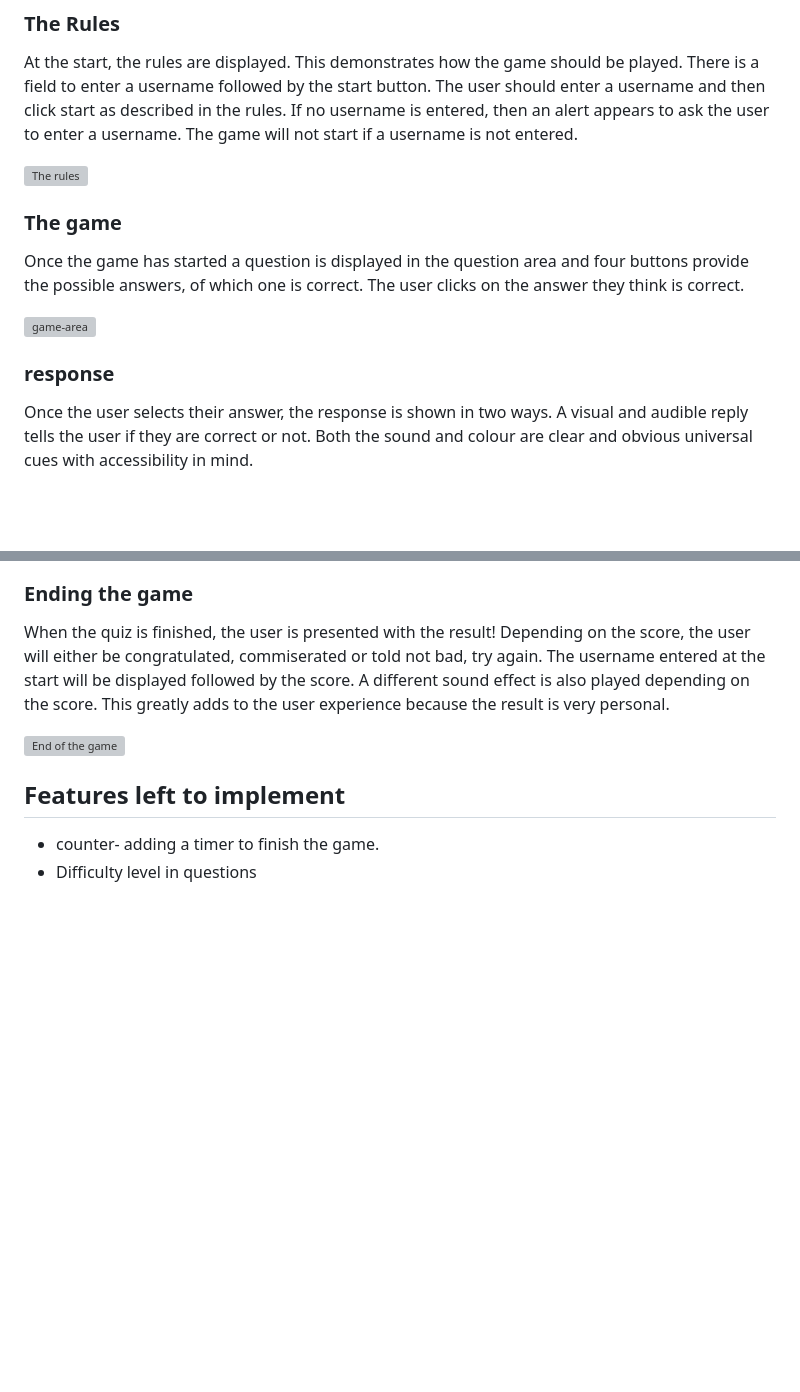
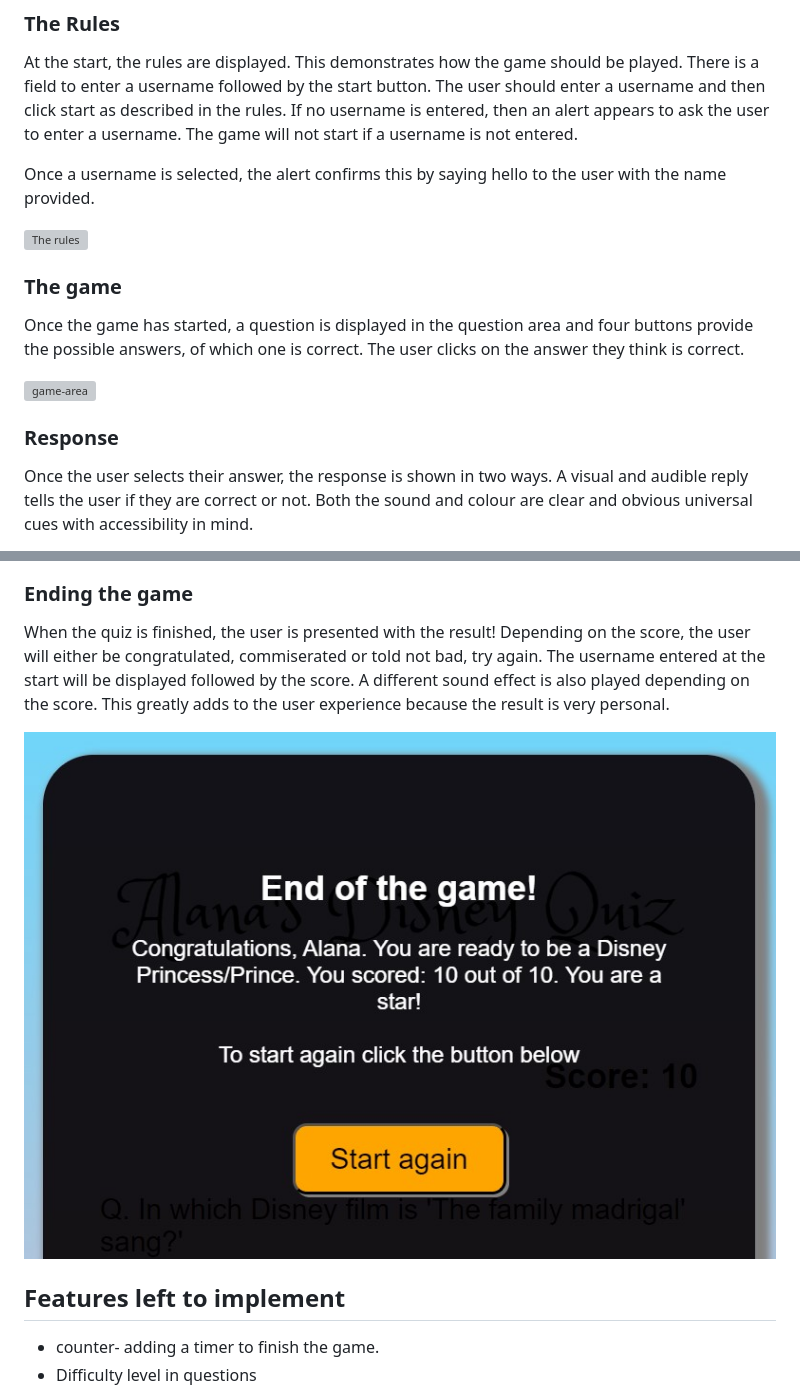
Before and after one commit to TrisPatt/Disney-quiz-game, a Markdown page: README.md, 2 parts joined by grey strips. Rendered like a GitHub page; pictures changed too: assets/images/readme-images/score1.jpg (added); blank space fills up the shorter version; grey boxes are pictures that could not be loaded.

Commit message:
docs update readme.md

```diff
--- a/README.md
+++ b/README.md
@@ -13,10 +13,12 @@ Please click the link to visit the page: ![Alana's Disney quiz game]("https://tr
 
 At the start, the rules are displayed. This demonstrates how the game should be played. There is a field to enter a username followed by the start button. The user should enter a username and then click start as described in the rules. If no username is entered, then an alert appears to ask the user to enter a username. The game will not start if a username is not entered.
 
+Once a username is selected, the alert confirms this by saying hello to the user with the name provided.
+
 ![The rules](assets/images/readme-images/rules.webp)
 
 ### The game
 
-Once the game has started a question is displayed in the question area and four buttons provide the possible answers, of which one is correct.
+Once the game has started, a question is displayed in the question area and four buttons provide the possible answers, of which one is correct.
 The user clicks on the answer they think is correct.
 
@@ -24,5 +26,5 @@ The user clicks on the answer they think is correct.
 
-### response
+### Response
 
 Once the user selects their answer, the response is shown in two ways. A visual and audible reply tells the user if they are correct or not. Both the sound and colour are clear and obvious universal cues with accessibility in mind.
 - The correct answer shows a green background on the button and triggers a ding (correct) sound.
@@ -43,7 +45,7 @@ The number of correct answers given by the user are displayed on the page. This
 
 When the quiz is finished, the user is presented with the result! Depending on the score, the user will either be congratulated, commiserated or told not bad, try again. The username entered at the start will be displayed followed by the score. A different sound effect is also played depending on the score. This greatly adds to the user experience because the result is very personal.
 
-![End of the game](assets/images/readme-images/end-game.webp)
+![End of the game](assets/images/readme-images/score1.jpg)
 
 ## Features left to implement
 
```
Also changed, not shown: other parts of README.md (+1 -1 lines).
